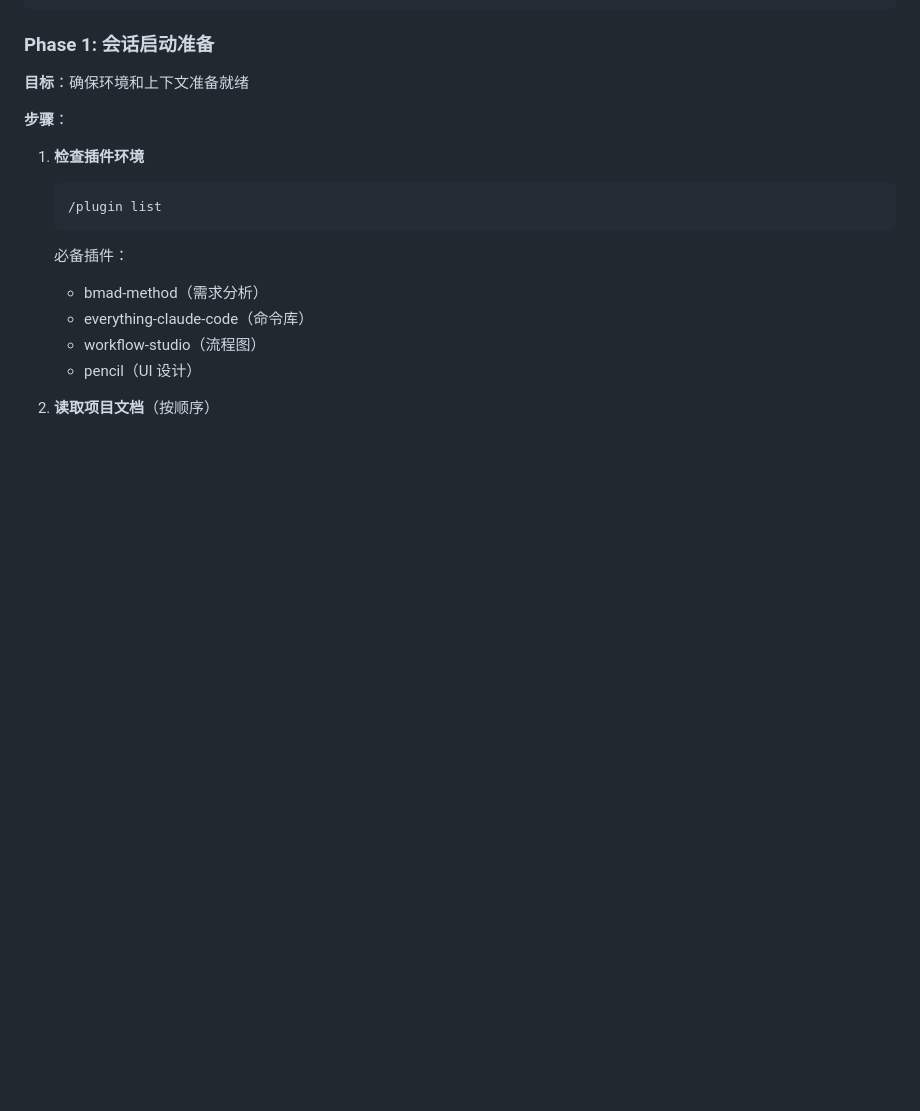
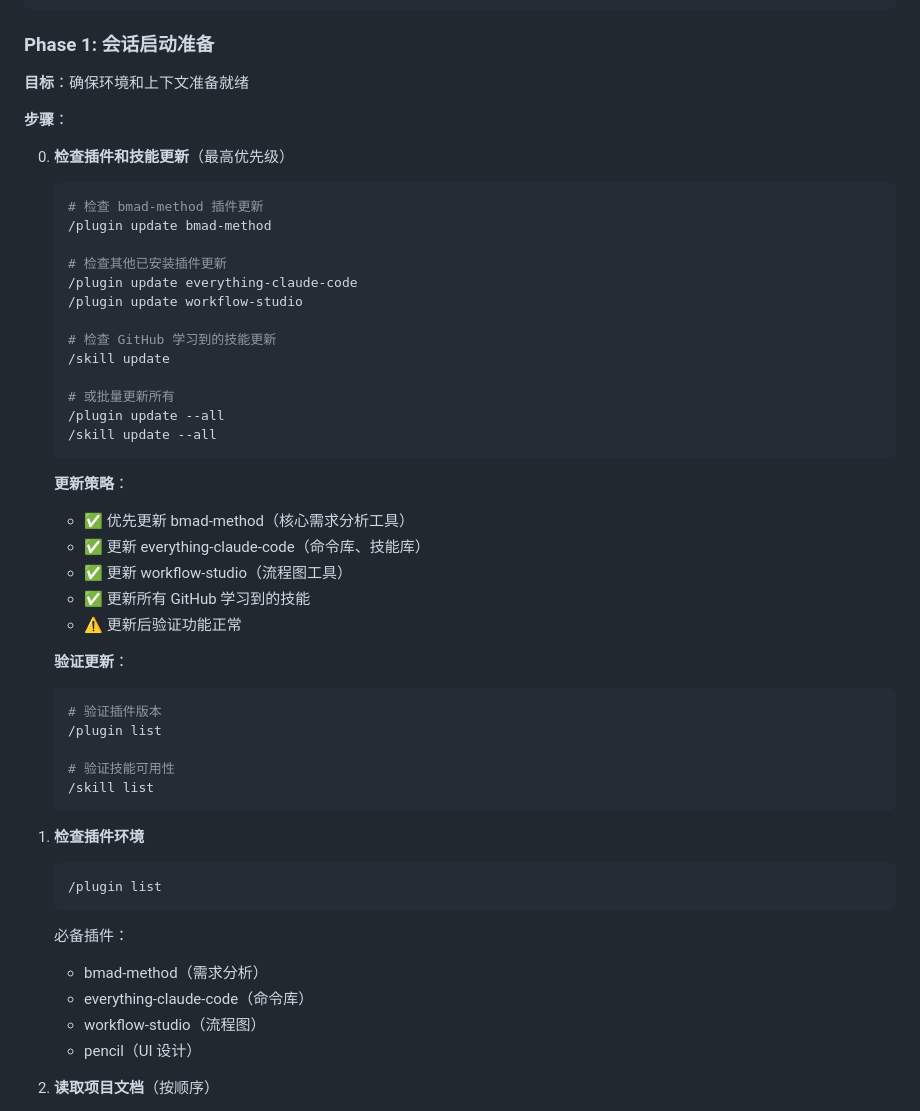
Before and after one commit to welleelin/siginfo-claude-code-guidelines, a Markdown page: guidelines/01-ACTION_GUIDELINES.md, the part around the change. Drawn GitHub-style; blank space fills up the shorter version.

````diff
--- a/guidelines/01-ACTION_GUIDELINES.md
+++ b/guidelines/01-ACTION_GUIDELINES.md
@@ -52,6 +52,39 @@ Git 提交 & 发布
 **目标**：确保环境和上下文准备就绪
 
 **步骤**：
+
+0. **检查插件和技能更新**（最高优先级）
+   ```bash
+   # 检查 bmad-method 插件更新
+   /plugin update bmad-method
+
+   # 检查其他已安装插件更新
+   /plugin update everything-claude-code
+   /plugin update workflow-studio
+
+   # 检查 GitHub 学习到的技能更新
+   /skill update
+
+   # 或批量更新所有
+   /plugin update --all
+   /skill update --all
+   ```
+
+   **更新策略**：
+   - ✅ 优先更新 bmad-method（核心需求分析工具）
+   - ✅ 更新 everything-claude-code（命令库、技能库）
+   - ✅ 更新 workflow-studio（流程图工具）
+   - ✅ 更新所有 GitHub 学习到的技能
+   - ⚠️ 更新后验证功能正常
+
+   **验证更新**：
+   ```bash
+   # 验证插件版本
+   /plugin list
+
+   # 验证技能可用性
+   /skill list
+   ```
 
 1. **检查插件环境**
    ```bash
````
Also changed, not shown: guidelines/00-SYSTEM_OVERVIEW.md (+62 -8 lines).
